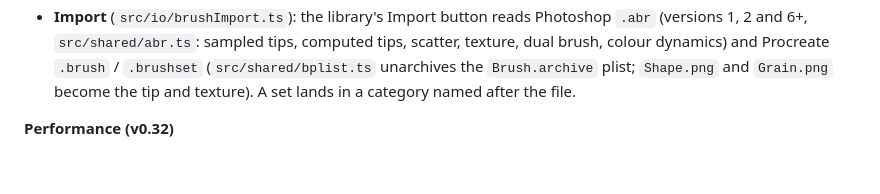
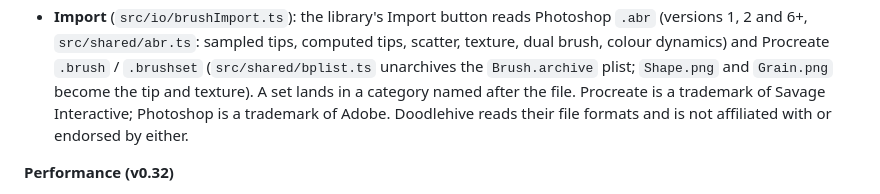
Before and after one commit to drawtogetherio/drawtogetherioapplication, a Markdown page: README.md, the part around the change. Rendered like a GitHub page; blank space fills up the shorter version.

Commit message:
README: trademark note for Procreate and Photoshop
Co-Authored-By: Claude Fable 5.1 <noreply@anthropic.com>
Claude-Session: https://claude.ai/code/session_01KBUSztsV7XXMCEBTwBFhjU

```diff
--- a/README.md
+++ b/README.md
@@ -90,6 +90,8 @@ Only the `identify` scope is requested: we read the Discord user id and name, no
   6+, `src/shared/abr.ts`: sampled tips, computed tips, scatter, texture, dual brush, colour dynamics) and
   Procreate `.brush` / `.brushset` (`src/shared/bplist.ts` unarchives the `Brush.archive` plist; `Shape.png`
   and `Grain.png` become the tip and texture). A set lands in a category named after the file.
+  Procreate is a trademark of Savage Interactive; Photoshop is a trademark of Adobe. Doodlehive reads
+  their file formats and is not affiliated with or endorsed by either.
 
 **Performance (v0.32)**
 - Fills, effects, PNG/JPG encoding, thumbnails and `.hivecanvas` zips run in a Web Worker
```
